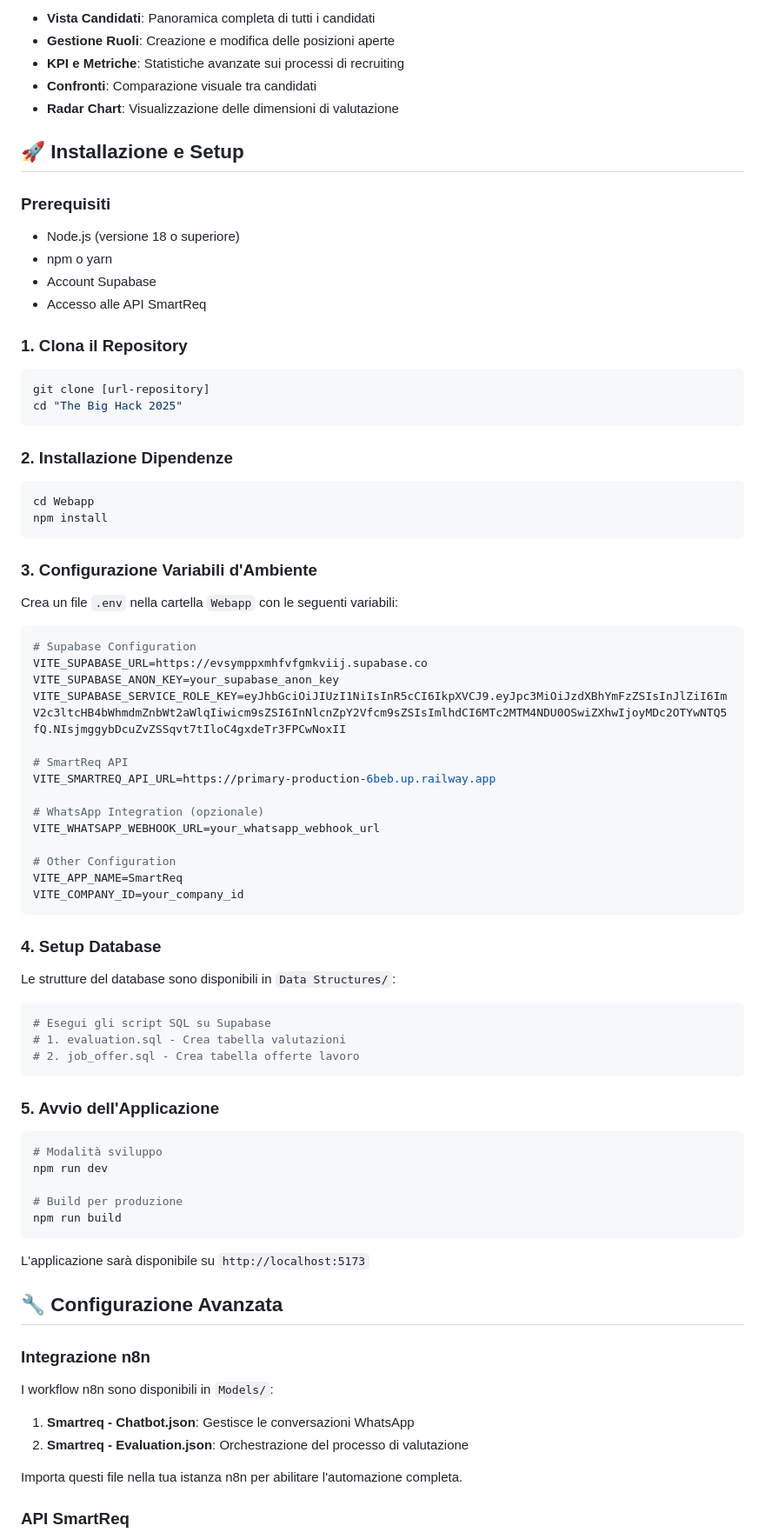
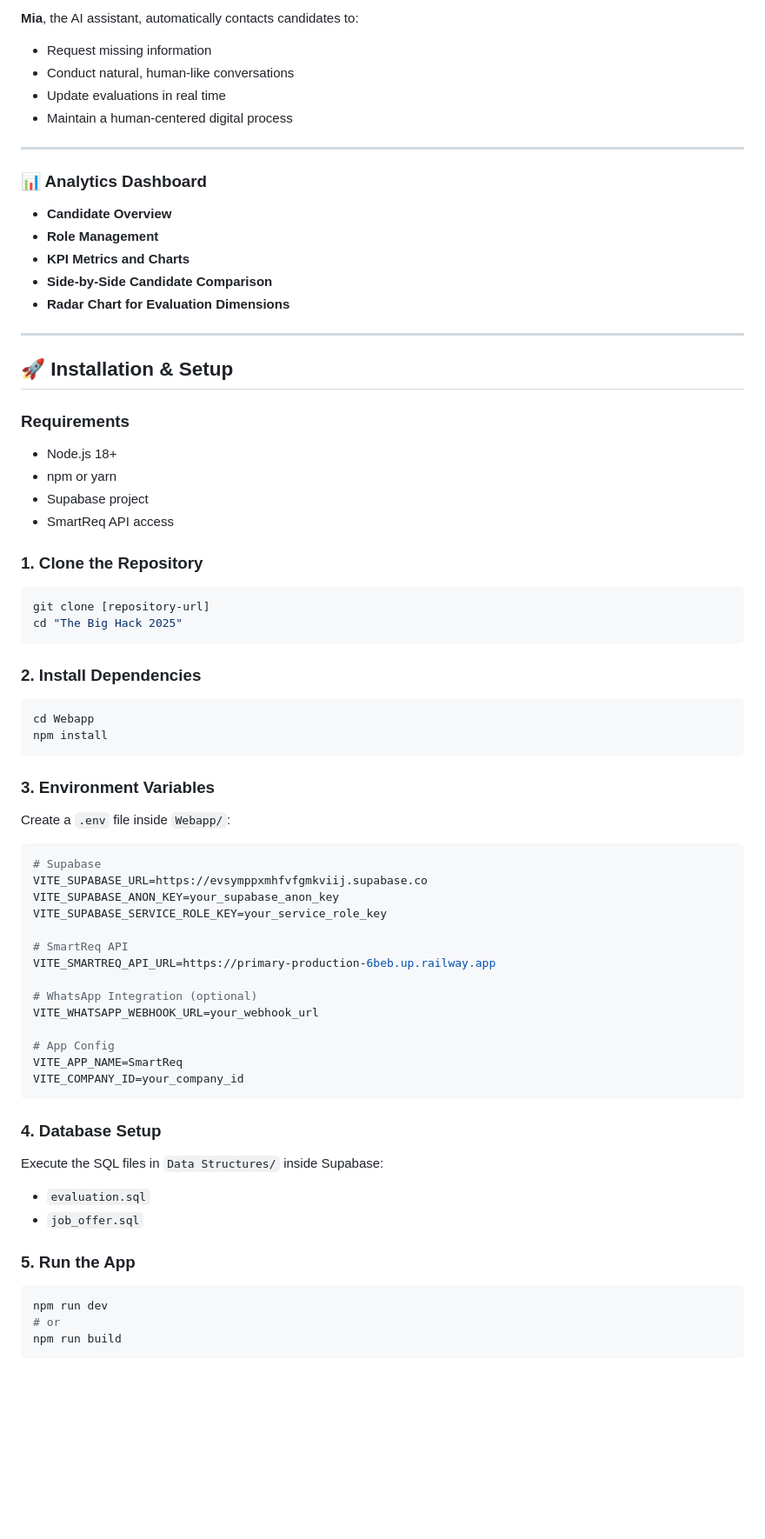
Before and after one commit to caioagralemos/The-Big-Hack-2025, a Markdown page: README.md, the part around the change printed below. Shown: that part at 87% size. Rendered like a GitHub page; blank space fills up the shorter version.

````diff
--- a/README.md
+++ b/README.md
@@ -81,86 +76,79 @@ SmartReq trasforma il recruiting tradizionale attraverso:
 
-- **Vista Candidati**: Panoramica completa di tutti i candidati
-- **Gestione Ruoli**: Creazione e modifica delle posizioni aperte
-- **KPI e Metriche**: Statistiche avanzate sui processi di recruiting
-- **Confronti**: Comparazione visuale tra candidati
-- **Radar Chart**: Visualizzazione delle dimensioni di valutazione
+**Mia**, the AI assistant, automatically contacts candidates to:
 
-## 🚀 Installazione e Setup
+* Request missing information
+* Conduct natural, human-like conversations
+* Update evaluations in real time
+* Maintain a human-centered digital process
 
-### Prerequisiti
+---
 
-- Node.js (versione 18 o superiore)
-- npm o yarn
-- Account Supabase
-- Accesso alle API SmartReq
+### 📊 Analytics Dashboard
 
-### 1. Clona il Repository
+* **Candidate Overview**
+* **Role Management**
+* **KPI Metrics and Charts**
+* **Side-by-Side Candidate Comparison**
+* **Radar Chart for Evaluation Dimensions**
+
+---
+
+## 🚀 Installation & Setup
+
+### Requirements
+
+* Node.js 18+
+* npm or yarn
+* Supabase project
+* SmartReq API access
+
+### 1. Clone the Repository
 
 ```bash
-git clone [url-repository]
+git clone [repository-url]
 cd "The Big Hack 2025"
 ```
 
-### 2. Installazione Dipendenze
+### 2. Install Dependencies
 
 ```bash
 cd Webapp
 npm install
 ```
 
-### 3. Configurazione Variabili d'Ambiente
+### 3. Environment Variables
 
-Crea un file `.env` nella cartella `Webapp` con le seguenti variabili:
+Create a `.env` file inside `Webapp/`:
 
 ```env
-# Supabase Configuration
+# Supabase
 VITE_SUPABASE_URL=https://evsymppxmhfvfgmkviij.supabase.co
 VITE_SUPABASE_ANON_KEY=your_supabase_anon_key
-VITE_SUPABASE_SERVICE_ROLE_KEY=eyJhbGciOiJIUzI1NiIsInR5cCI6IkpXVCJ9.eyJpc3MiOiJzdXBhYmFzZSIsInJlZiI6ImV2c3ltcHB4bWhmdmZnbWt2aWlqIiwicm9sZSI6InNlcnZpY2Vfcm9sZSIsImlhdCI6MTc2MTM4NDU0OSwiZXhwIjoyMDc2OTYwNTQ5fQ.NIsjmggybDcuZvZSSqvt7tIloC4gxdeTr3FPCwNoxII
+VITE_SUPABASE_SERVICE_ROLE_KEY=your_service_role_key
 
 # SmartReq API
 VITE_SMARTREQ_API_URL=https://primary-production-6beb.up.railway.app
 
-# WhatsApp Integration (opzionale)
-VITE_WHATSAPP_WEBHOOK_URL=your_whatsapp_webhook_url
+# WhatsApp Integration (optional)
+VITE_WHATSAPP_WEBHOOK_URL=your_webhook_url
 
-# Other Configuration
+# App Config
 VITE_APP_NAME=SmartReq
 VITE_COMPANY_ID=your_company_id
 ```
 
-### 4. Setup Database
+### 4. Database Setup
 
-Le strutture del database sono disponibili in `Data Structures/`:
+Execute the SQL files in `Data Structures/` inside Supabase:
+
+* `evaluation.sql`
+* `job_offer.sql`
+
+### 5. Run the App
 
 ```bash
-# Esegui gli script SQL su Supabase
-# 1. evaluation.sql - Crea tabella valutazioni
-# 2. job_offer.sql - Crea tabella offerte lavoro
-```
-
-### 5. Avvio dell'Applicazione
-
-```bash
-# Modalità sviluppo
 npm run dev
-
-# Build per produzione
+# or
 npm run build
 ```
 
-L'applicazione sarà disponibile su `http://localhost:5173`
-
-## 🔧 Configurazione Avanzata
-
-### Integrazione n8n
-
-I workflow n8n sono disponibili in `Models/`:
-
-1. **Smartreq - Chatbot.json**: Gestisce le conversazioni WhatsApp
-2. **Smartreq - Evaluation.json**: Orchestrazione del processo di valutazione
-
-Importa questi file nella tua istanza n8n per abilitare l'automazione completa.
-
-### API SmartReq
-
````
Also changed, not shown: other parts of README.md (+159 -156 lines).
